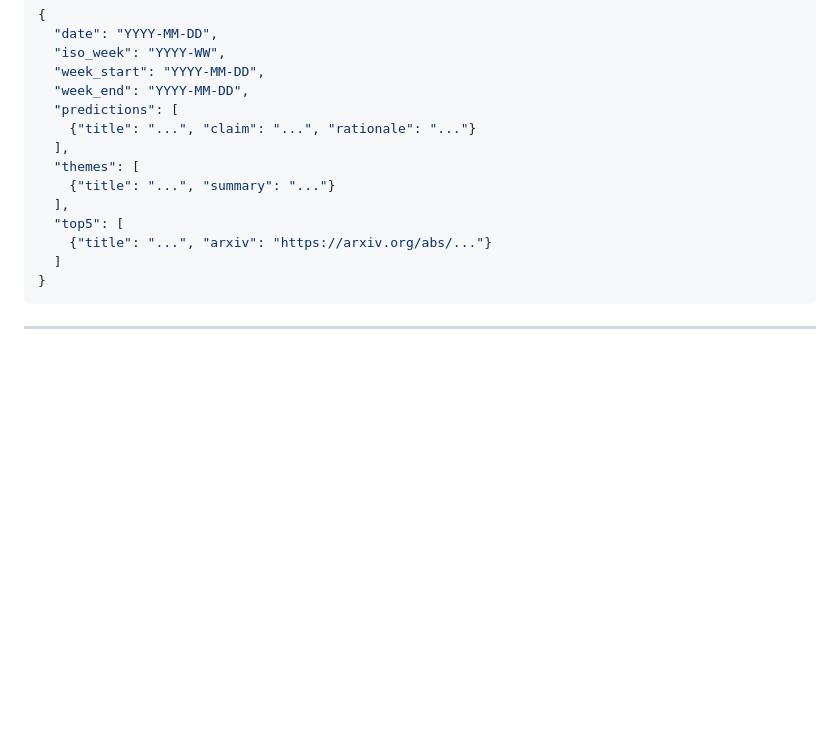
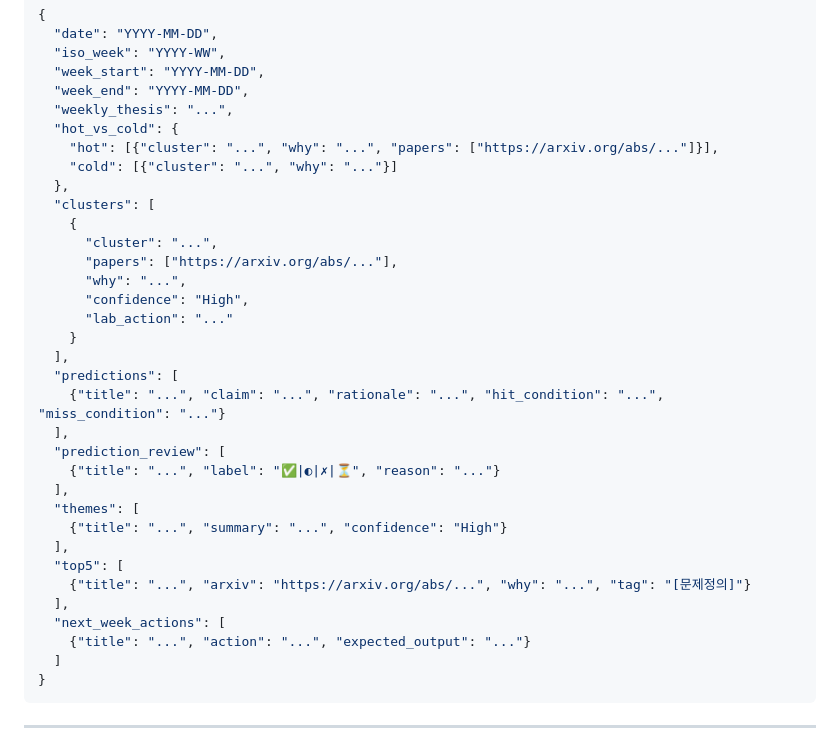
Before and after one commit to gisbi-kim/arxiv-daily-summary, a Markdown page: prompts/instruction_v20260509.md, the part around one of its changes. Rendered like a GitHub page; blank space fills up the shorter version.

Commit message:
Strengthen weekly retrospective prompt

````diff
--- a/prompts/instruction_v20260509.md
+++ b/prompts/instruction_v20260509.md
@@ -534,14 +568,34 @@ weekly에서는 `insights/YYYY-MM-DD.json`을 만들지 않는다.
   "iso_week": "YYYY-WW",
   "week_start": "YYYY-MM-DD",
   "week_end": "YYYY-MM-DD",
+  "weekly_thesis": "...",
+  "hot_vs_cold": {
+    "hot": [{"cluster": "...", "why": "...", "papers": ["https://arxiv.org/abs/..."]}],
+    "cold": [{"cluster": "...", "why": "..."}]
+  },
+  "clusters": [
+    {
+      "cluster": "...",
+      "papers": ["https://arxiv.org/abs/..."],
+      "why": "...",
+      "confidence": "High",
+      "lab_action": "..."
+    }
+  ],
   "predictions": [
-    {"title": "...", "claim": "...", "rationale": "..."}
+    {"title": "...", "claim": "...", "rationale": "...", "hit_condition": "...", "miss_condition": "..."}
+  ],
+  "prediction_review": [
+    {"title": "...", "label": "✅|◐|✗|⏳", "reason": "..."}
   ],
   "themes": [
-    {"title": "...", "summary": "..."}
+    {"title": "...", "summary": "...", "confidence": "High"}
   ],
   "top5": [
-    {"title": "...", "arxiv": "https://arxiv.org/abs/..."}
+    {"title": "...", "arxiv": "https://arxiv.org/abs/...", "why": "...", "tag": "[문제정의]"}
+  ],
+  "next_week_actions": [
+    {"title": "...", "action": "...", "expected_output": "..."}
   ]
 }
 ```
````
Also changed, not shown: other parts of prompts/instruction_v20260509.md (+47 -13 lines).
